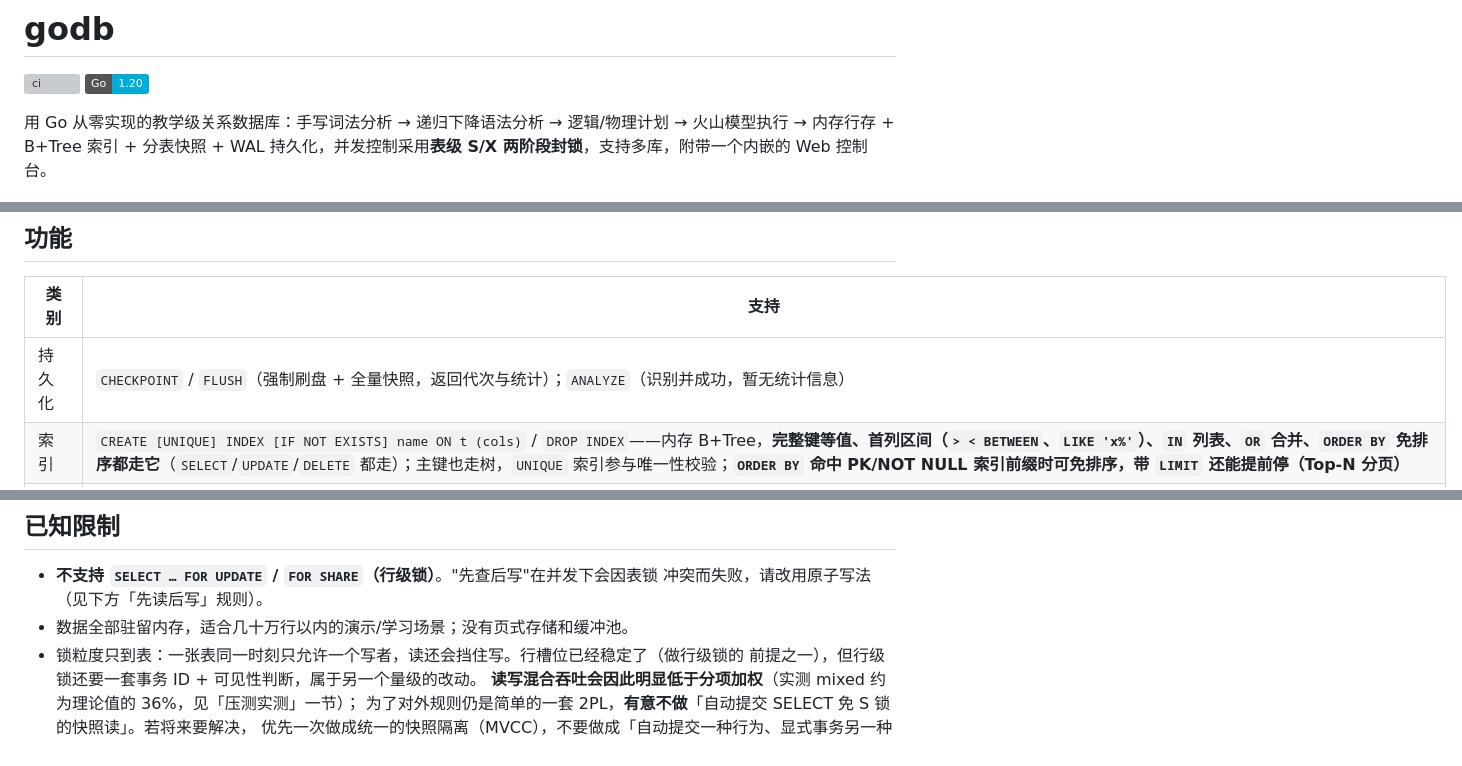
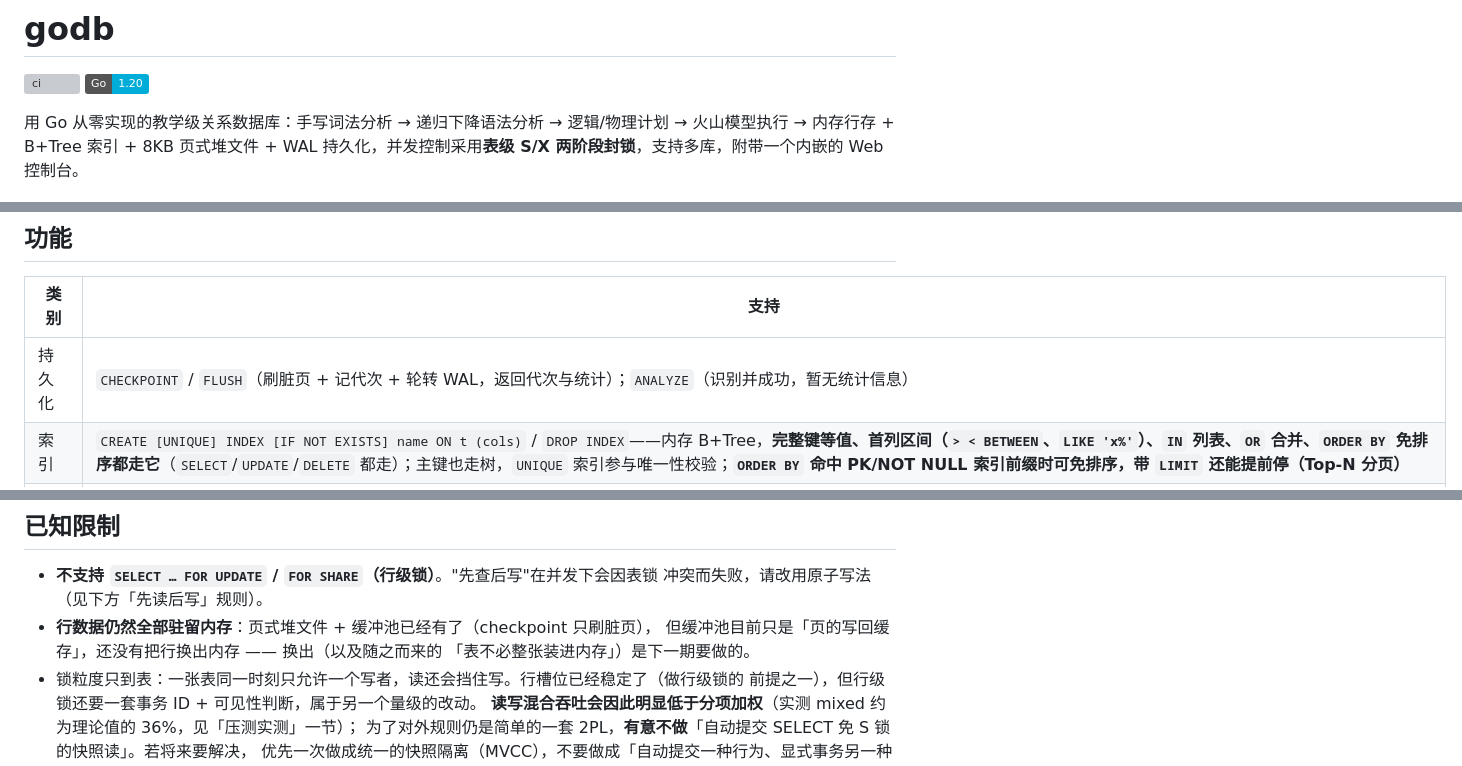
Before and after one commit to zwccn/godb, a Markdown page: README.md, 3 parts joined by grey strips. Drawn GitHub-style; badges without logos; grey boxes are pictures that could not be loaded.

```diff
--- a/README.md
+++ b/README.md
@@ -3,7 +3,7 @@
 [![ci](https://github.com/zwccn/godb/actions/workflows/ci.yml/badge.svg)](https://github.com/zwccn/godb/actions/workflows/ci.yml)
 [![Go](https://img.shields.io/badge/Go-1.20-00ADD8?logo=go)](https://go.dev/)
 
-用 Go 从零实现的教学级关系数据库：手写词法分析 → 递归下降语法分析 → 逻辑/物理计划 → 火山模型执行 → 内存行存 + B+Tree 索引 + 分表快照 + WAL 持久化，并发控制采用**表级 S/X 两阶段封锁**，支持多库，附带一个内嵌的 Web 控制台。
+用 Go 从零实现的教学级关系数据库：手写词法分析 → 递归下降语法分析 → 逻辑/物理计划 → 火山模型执行 → 内存行存 + B+Tree 索引 + 8KB 页式堆文件 + WAL 持久化，并发控制采用**表级 S/X 两阶段封锁**，支持多库，附带一个内嵌的 Web 控制台。
 
 ![控制台](docs/shot.png)
 
@@ -52,7 +52,7 @@ go build -o godb.exe .
 
 | 类别 | 支持 |
 |---|---|
-| 持久化 | `CHECKPOINT` / `FLUSH`（强制刷盘 + 全量快照，返回代次与统计）；`ANALYZE`（识别并成功，暂无统计信息） |
+| 持久化 | `CHECKPOINT` / `FLUSH`（刷脏页 + 记代次 + 轮转 WAL，返回代次与统计）；`ANALYZE`（识别并成功，暂无统计信息） |
 | 索引 | `CREATE [UNIQUE] INDEX [IF NOT EXISTS] name ON t (cols)` / `DROP INDEX`——内存 B+Tree，**完整键等值、首列区间（`> < BETWEEN`、`LIKE 'x%'`）、`IN` 列表、`OR` 合并、`ORDER BY` 免排序都走它**（`SELECT`/`UPDATE`/`DELETE` 都走）；主键也走树，`UNIQUE` 索引参与唯一性校验；**`ORDER BY` 命中 PK/NOT NULL 索引前缀时可免排序，带 `LIMIT` 还能提前停（Top-N 分页）** |
 | 表管理 | `CREATE TABLE`（`SERIAL`、`GENERATED … AS IDENTITY`、`PRIMARY KEY`（含复合）、`UNIQUE`、`NOT NULL`、`DEFAULT`、`CHECK`、`COMMENT ON COLUMN`）、`DROP TABLE [IF EXISTS]`、`ALTER TABLE ADD/DROP/RENAME COLUMN`、`ALTER TABLE RENAME TO`、`ALTER COLUMN TYPE`、`TRUNCATE`、`COMMENT ON TABLE/COLUMN` |
 | 批量传输 | `COPY t [(列)] FROM STDIN` / `TO STDOUT`（文本格式，`\N` 为 NULL；不支持服务器文件名） |
@@ -1188,7 +1210,9 @@ go test ./db -run XXX -bench . -benchtime=300x   # 锁开销与并发吞吐
 
 - **不支持 `SELECT … FOR UPDATE` / `FOR SHARE`（行级锁）**。"先查后写"在并发下会因表锁
   冲突而失败，请改用原子写法（见下方「先读后写」规则）。
-- 数据全部驻留内存，适合几十万行以内的演示/学习场景；没有页式存储和缓冲池。
+- **行数据仍然全部驻留内存**：页式堆文件 + 缓冲池已经有了（checkpoint 只刷脏页），
+  但缓冲池目前只是「页的写回缓存」，还没有把行换出内存 —— 换出（以及随之而来的
+  「表不必整张装进内存」）是下一期要做的。
 - 锁粒度只到表：一张表同一时刻只允许一个写者，读还会挡住写。行槽位已经稳定了（做行级锁的
   前提之一），但行级锁还要一套事务 ID + 可见性判断，属于另一个量级的改动。
   **读写混合吞吐会因此明显低于分项加权**（实测 mixed 约为理论值的 36%，见「压测实测」一节）；
```
Also changed, not shown: other parts of README.md (+67 -43 lines).
